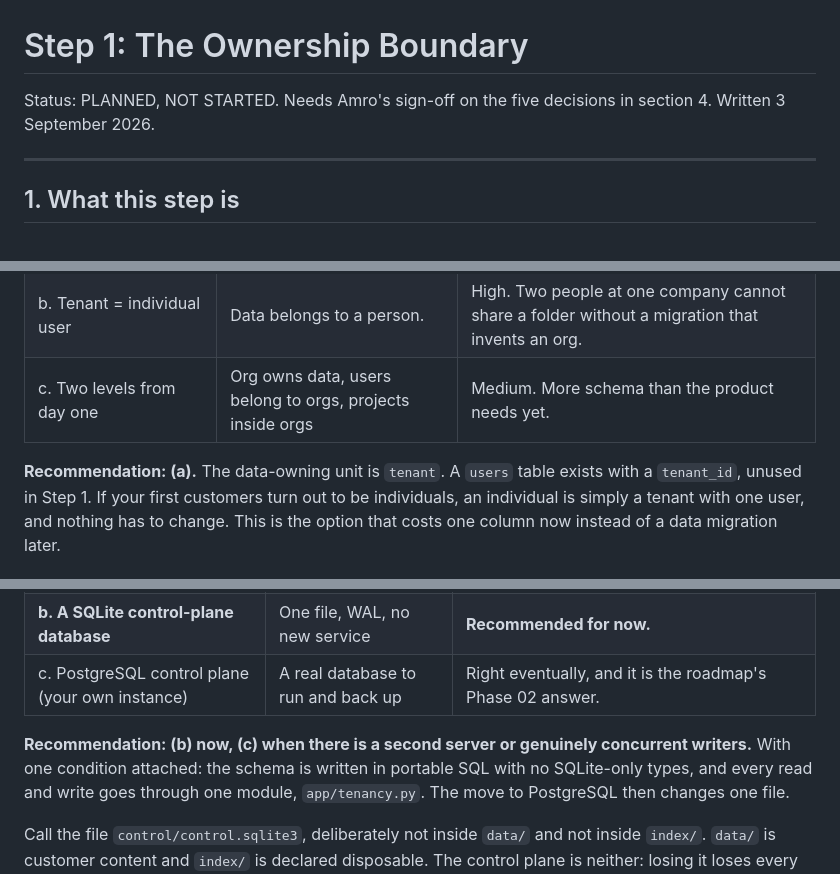
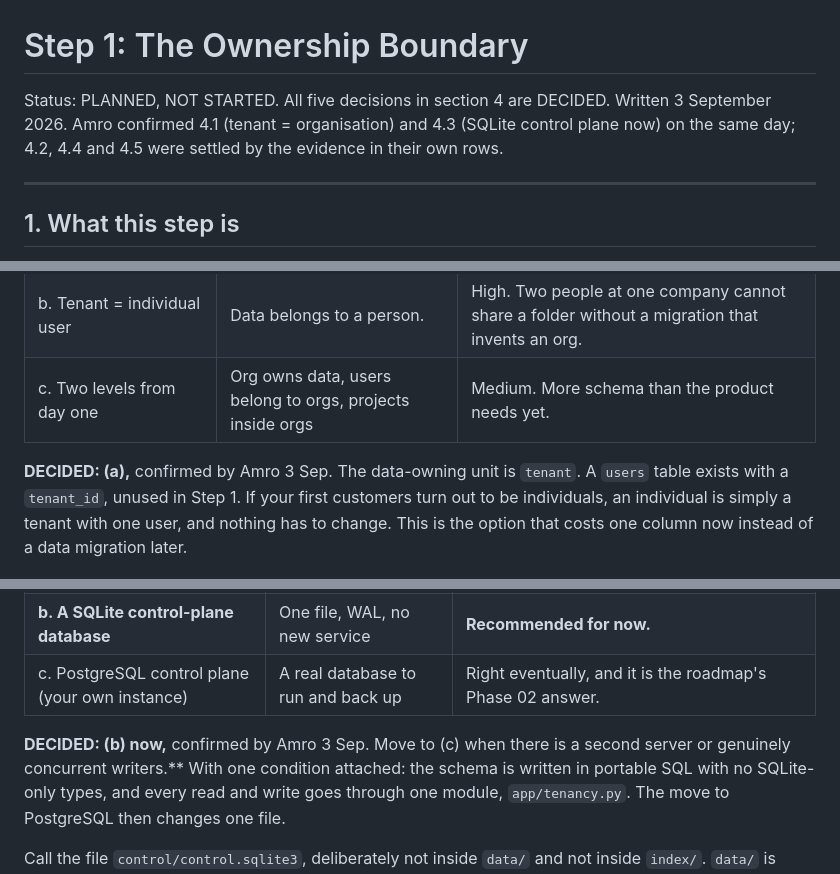
Before and after one commit to Drolsey/syslab-server, a Markdown page: docs/plans/step-01-ownership-boundary.md, 3 parts joined by grey strips. Drawn GitHub-style.

Commit message:
Step 1 plan: record the two decisions Amro made
4.1 tenant = customer organisation, with an unused users table so individuals
are a tenant of one. 4.3 SQLite control plane now, portable SQL behind one
module, PostgreSQL when there is a second server or real concurrent writers.

The other three were settled by the evidence already in their rows rather than
by preference.

Co-Authored-By: Claude Opus 5 <noreply@anthropic.com>
Claude-Session: https://claude.ai/code/session_017bdnWDLqW7o8HQ4Q2Yf5ER

```diff
--- a/docs/plans/step-01-ownership-boundary.md
+++ b/docs/plans/step-01-ownership-boundary.md
@@ -1,7 +1,8 @@
 # Step 1: The Ownership Boundary
 
-Status: PLANNED, NOT STARTED. Needs Amro's sign-off on the five decisions in section 4.
-Written 3 September 2026.
+Status: PLANNED, NOT STARTED. All five decisions in section 4 are DECIDED.
+Written 3 September 2026. Amro confirmed 4.1 (tenant = organisation) and 4.3 (SQLite control
+plane now) on the same day; 4.2, 4.4 and 4.5 were settled by the evidence in their own rows.
 
 ---
 
@@ -61,7 +62,7 @@ Each one is a fork with real alternatives. Recommendations are mine; the choice
 | b. Tenant = individual user | Data belongs to a person. | High. Two people at one company cannot share a folder without a migration that invents an org. |
 | c. Two levels from day one | Org owns data, users belong to orgs, projects inside orgs | Medium. More schema than the product needs yet. |
 
-**Recommendation: (a).** The data-owning unit is `tenant`. A `users` table exists with a
+**DECIDED: (a),** confirmed by Amro 3 Sep. The data-owning unit is `tenant`. A `users` table exists with a
 `tenant_id`, unused in Step 1. If your first customers turn out to be individuals, an
 individual is simply a tenant with one user, and nothing has to change. This is the option
 that costs one column now instead of a data migration later.
@@ -94,7 +95,7 @@ want option (c) the change is mechanical rather than a rewrite.
 | **b. A SQLite control-plane database** | One file, WAL, no new service | **Recommended for now.** |
 | c. PostgreSQL control plane (your own instance) | A real database to run and back up | Right eventually, and it is the roadmap's Phase 02 answer. |
 
-**Recommendation: (b) now, (c) when there is a second server or genuinely concurrent
+**DECIDED: (b) now,** confirmed by Amro 3 Sep. Move to (c) when there is a second server or genuinely concurrent
 writers.** With one condition attached: the schema is written in portable SQL with no
 SQLite-only types, and every read and write goes through one module, `app/tenancy.py`. The
 move to PostgreSQL then changes one file.
```
